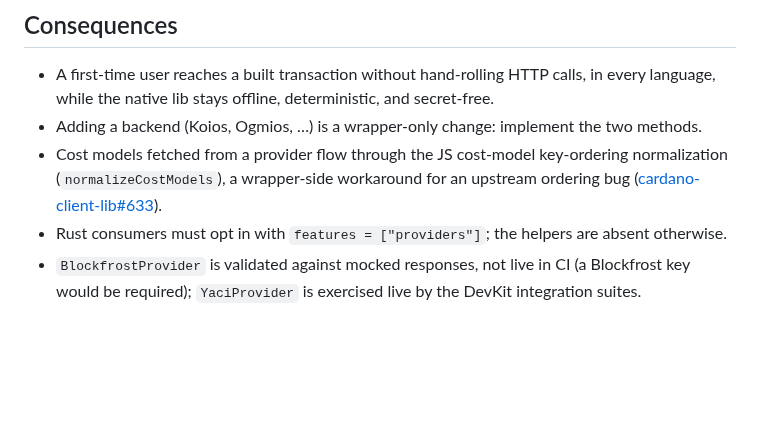
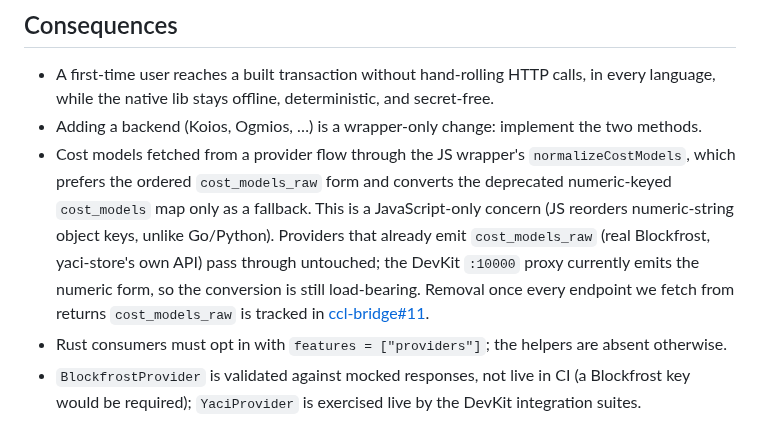
Before and after one commit to bloxbean/cardano-client-bindings, a Markdown page: docs/adr/0011-wrapper-side-chain-data-providers.md, the part around the change. GitHub-like rendering; blank space fills up the shorter version.

Commit message:
docs(adr): update ADR-0011 cost-model note (prefer cost_models_raw; #633 closed)
ADR-0011 framed the JS cost-model handling as a 'workaround for an upstream
ordering bug (cardano-client-lib#633)'. That's stale: #633 is closed (superseded),
and per upstream guidance cost_models is deprecated in favour of cost_models_raw —
normalizeCostModels now prefers the ordered form and only converts the numeric map
as a fallback (a JS-only concern). Reframe accordingly and point removal at the
ccl-bridge#11 tracker instead of #633.

Co-Authored-By: Claude Opus 4.8 (1M context) <noreply@anthropic.com>

```diff
--- a/docs/adr/0011-wrapper-side-chain-data-providers.md
+++ b/docs/adr/0011-wrapper-side-chain-data-providers.md
@@ -41,9 +41,13 @@ exec-unit evaluators (the §2b sibling, still planned).
 - A first-time user reaches a built transaction without hand-rolling HTTP calls, in every language,
   while the native lib stays offline, deterministic, and secret-free.
 - Adding a backend (Koios, Ogmios, …) is a wrapper-only change: implement the two methods.
-- Cost models fetched from a provider flow through the JS cost-model key-ordering normalization
-  (`normalizeCostModels`), a wrapper-side workaround for an upstream ordering bug
-  ([cardano-client-lib#633](https://github.com/bloxbean/cardano-client-lib/issues/633)).
+- Cost models fetched from a provider flow through the JS wrapper's `normalizeCostModels`, which
+  prefers the ordered `cost_models_raw` form and converts the deprecated numeric-keyed `cost_models`
+  map only as a fallback. This is a JavaScript-only concern (JS reorders numeric-string object keys,
+  unlike Go/Python). Providers that already emit `cost_models_raw` (real Blockfrost, yaci-store's own
+  API) pass through untouched; the DevKit `:10000` proxy currently emits the numeric form, so the
+  conversion is still load-bearing. Removal once every endpoint we fetch from returns `cost_models_raw`
+  is tracked in [ccl-bridge#11](https://github.com/bloxbean/ccl-bridge/issues/11).
 - Rust consumers must opt in with `features = ["providers"]`; the helpers are absent otherwise.
 - `BlockfrostProvider` is validated against mocked responses, not live in CI (a Blockfrost key would
   be required); `YaciProvider` is exercised live by the DevKit integration suites.
```
